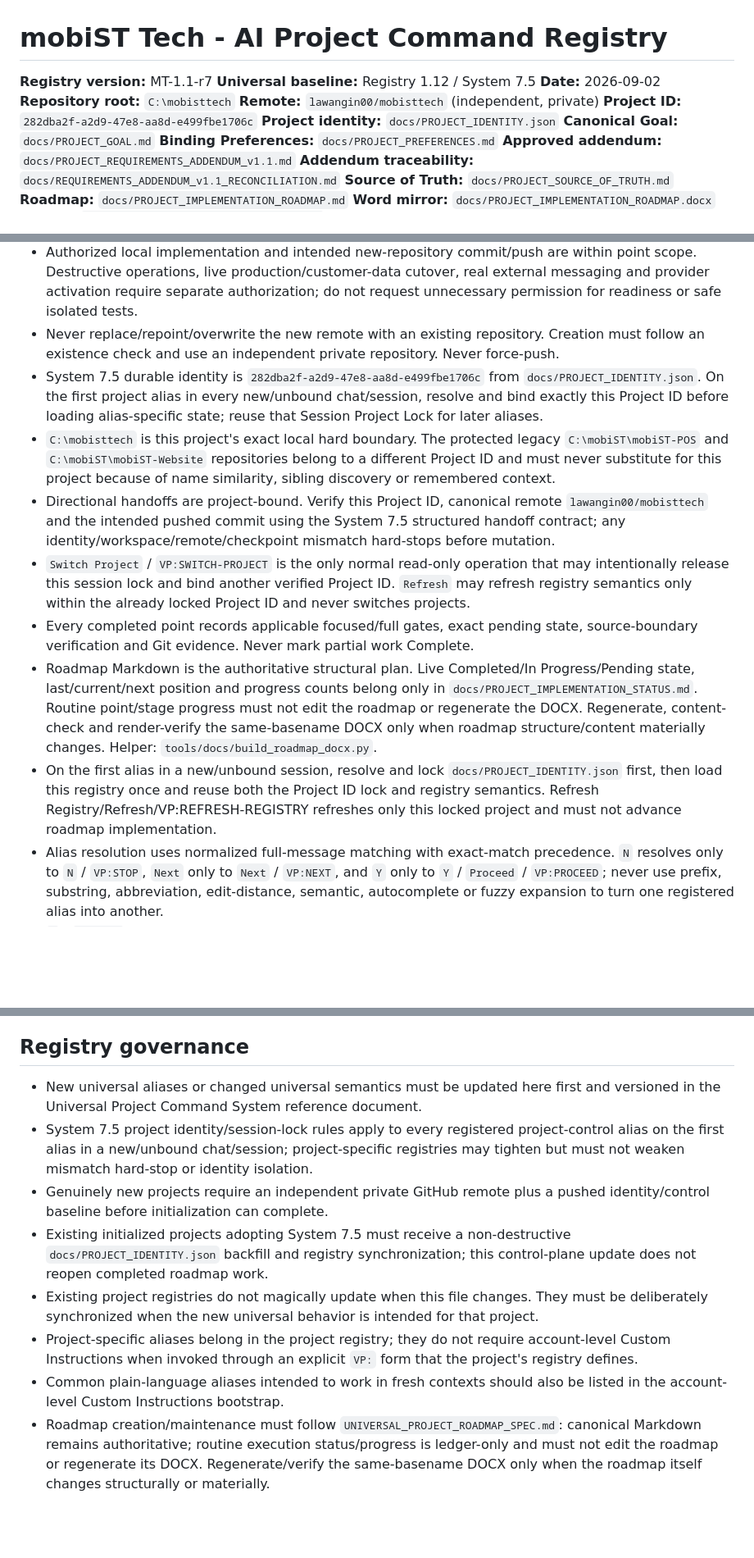
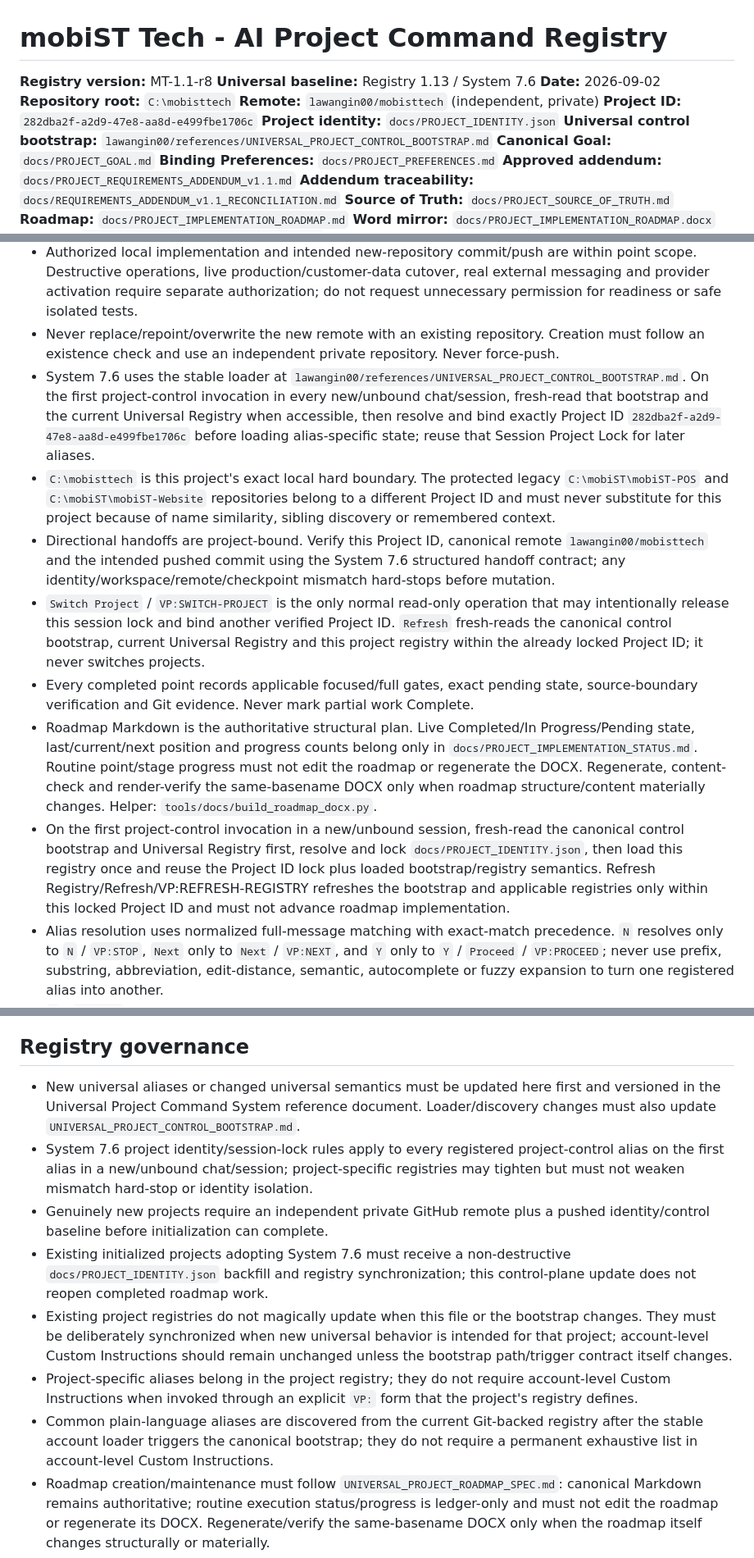
Before and after one commit to lawangin00/mobisttech, a Markdown page: docs/AI_PROJECT_COMMAND_REGISTRY.md, 3 parts joined by grey strips. Shown at 82% size. Rendered like a GitHub page; blank space fills up the shorter version.

```diff
--- a/docs/AI_PROJECT_COMMAND_REGISTRY.md
+++ b/docs/AI_PROJECT_COMMAND_REGISTRY.md
@@ -1,12 +1,13 @@
 # mobiST Tech - AI Project Command Registry
 
-**Registry version:** MT-1.1-r7
-**Universal baseline:** Registry 1.12 / System 7.5
+**Registry version:** MT-1.1-r8
+**Universal baseline:** Registry 1.13 / System 7.6
 **Date:** 2026-09-02
 **Repository root:** `C:\mobisttech`
 **Remote:** `lawangin00/mobisttech` (independent, private)
 **Project ID:** `282dba2f-a2d9-47e8-aa8d-e499fbe1706c`
 **Project identity:** `docs/PROJECT_IDENTITY.json`
+**Universal control bootstrap:** `lawangin00/references/UNIVERSAL_PROJECT_CONTROL_BOOTSTRAP.md`
 **Canonical Goal:** `docs/PROJECT_GOAL.md`
 **Binding Preferences:** `docs/PROJECT_PREFERENCES.md`
 **Approved addendum:** `docs/PROJECT_REQUIREMENTS_ADDENDUM_v1.1.md`
@@ -25,13 +26,13 @@
 - Before initialization can complete, collect/read the approved Goal and Preferences, preserve them in canonical files and reconcile them with Source of Truth/roadmap/ledger/registry/decisions. Reuse existing approved input and ask only for genuinely missing critical information. Account-level instructions and the current Git-backed global initialization/roadmap rules apply; do not duplicate those global rules into Goal or Preferences.
 - Authorized local implementation and intended new-repository commit/push are within point scope. Destructive operations, live production/customer-data cutover, real external messaging and provider activation require separate authorization; do not request unnecessary permission for readiness or safe isolated tests.
 - Never replace/repoint/overwrite the new remote with an existing repository. Creation must follow an existence check and use an independent private repository. Never force-push.
-- System 7.5 durable identity is `282dba2f-a2d9-47e8-aa8d-e499fbe1706c` from `docs/PROJECT_IDENTITY.json`. On the first project alias in every new/unbound chat/session, resolve and bind exactly this Project ID before loading alias-specific state; reuse that Session Project Lock for later aliases.
+- System 7.6 uses the stable loader at `lawangin00/references/UNIVERSAL_PROJECT_CONTROL_BOOTSTRAP.md`. On the first project-control invocation in every new/unbound chat/session, fresh-read that bootstrap and the current Universal Registry when accessible, then resolve and bind exactly Project ID `282dba2f-a2d9-47e8-aa8d-e499fbe1706c` before loading alias-specific state; reuse that Session Project Lock for later aliases.
 - `C:\mobisttech` is this project's exact local hard boundary. The protected legacy `C:\mobiST\mobiST-POS` and `C:\mobiST\mobiST-Website` repositories belong to a different Project ID and must never substitute for this project because of name similarity, sibling discovery or remembered context.
-- Directional handoffs are project-bound. Verify this Project ID, canonical remote `lawangin00/mobisttech` and the intended pushed commit using the System 7.5 structured handoff contract; any identity/workspace/remote/checkpoint mismatch hard-stops before mutation.
-- `Switch Project` / `VP:SWITCH-PROJECT` is the only normal read-only operation that may intentionally release this session lock and bind another verified Project ID. `Refresh` may refresh registry semantics only within the already locked Project ID and never switches projects.
+- Directional handoffs are project-bound. Verify this Project ID, canonical remote `lawangin00/mobisttech` and the intended pushed commit using the System 7.6 structured handoff contract; any identity/workspace/remote/checkpoint mismatch hard-stops before mutation.
+- `Switch Project` / `VP:SWITCH-PROJECT` is the only normal read-only operation that may intentionally release this session lock and bind another verified Project ID. `Refresh` fresh-reads the canonical control bootstrap, current Universal Registry and this project registry within the already locked Project ID; it never switches projects.
 - Every completed point records applicable focused/full gates, exact pending state, source-boundary verification and Git evidence. Never mark partial work Complete.
 - Roadmap Markdown is the authoritative structural plan. Live Completed/In Progress/Pending state, last/current/next position and progress counts belong only in `docs/PROJECT_IMPLEMENTATION_STATUS.md`. Routine point/stage progress must not edit the roadmap or regenerate the DOCX. Regenerate, content-check and render-verify the same-basename DOCX only when roadmap structure/content materially changes. Helper: `tools/docs/build_roadmap_docx.py`.
-- On the first alias in a new/unbound session, resolve and lock `docs/PROJECT_IDENTITY.json` first, then load this registry once and reuse both the Project ID lock and registry semantics. Refresh Registry/Refresh/VP:REFRESH-REGISTRY refreshes only this locked project and must not advance roadmap implementation.
+- On the first project-control invocation in a new/unbound session, fresh-read the canonical control bootstrap and Universal Registry first, resolve and lock `docs/PROJECT_IDENTITY.json`, then load this registry once and reuse the Project ID lock plus loaded bootstrap/registry semantics. Refresh Registry/Refresh/VP:REFRESH-REGISTRY refreshes the bootstrap and applicable registries only within this locked Project ID and must not advance roadmap implementation.
 - Alias resolution uses normalized full-message matching with exact-match precedence. `N` resolves only to `N` / `VP:STOP`, `Next` only to `Next` / `VP:NEXT`, and `Y` only to `Y` / `Proceed` / `VP:PROCEED`; never use prefix, substring, abbreviation, edit-distance, semantic, autocomplete or fuzzy expansion to turn one registered alias into another.
 - `N` / `VP:STOP` is terminal for the current turn and overrides the default completion/incomplete prompt protocol. After STOP, never repeat `Proceed? Y/N`. If no roadmap point is `In Progress`, return only `Stopped.` and `Next pending: <exact point identifier> - <exact title>`. If a point is `In Progress`, return only `Stopped.`, `In Progress: <exact point identifier> - <exact title>` and `Next action: <exact recovery action>`.
 - Roman Urdu is the default only for assistant chat/UI communication. Git-tracked project documentation and technical artifacts must use standard English unless the user explicitly requests another language for a specific artifact. Preserve user-supplied source documents in their original language/content unless transformation is explicitly authorized. Minimal completion labels and exact technical/task identifiers remain unchanged.
@@ -293,12 +305,12 @@ Every new project roadmap must end with `FINAL-AUDIT` or explicitly designate an
 
 ## Registry governance
 
-- New universal aliases or changed universal semantics must be updated here first and versioned in the Universal Project Command System reference document.
-- System 7.5 project identity/session-lock rules apply to every registered project-control alias on the first alias in a new/unbound chat/session; project-specific registries may tighten but must not weaken mismatch hard-stop or identity isolation.
+- New universal aliases or changed universal semantics must be updated here first and versioned in the Universal Project Command System reference document. Loader/discovery changes must also update `UNIVERSAL_PROJECT_CONTROL_BOOTSTRAP.md`.
+- System 7.6 project identity/session-lock rules apply to every registered project-control alias on the first alias in a new/unbound chat/session; project-specific registries may tighten but must not weaken mismatch hard-stop or identity isolation.
 - Genuinely new projects require an independent private GitHub remote plus a pushed identity/control baseline before initialization can complete.
-- Existing initialized projects adopting System 7.5 must receive a non-destructive `docs/PROJECT_IDENTITY.json` backfill and registry synchronization; this control-plane update does not reopen completed roadmap work.
-- Existing project registries do not magically update when this file changes. They must be deliberately synchronized when the new universal behavior is intended for that project.
+- Existing initialized projects adopting System 7.6 must receive a non-destructive `docs/PROJECT_IDENTITY.json` backfill and registry synchronization; this control-plane update does not reopen completed roadmap work.
+- Existing project registries do not magically update when this file or the bootstrap changes. They must be deliberately synchronized when new universal behavior is intended for that project; account-level Custom Instructions should remain unchanged unless the bootstrap path/trigger contract itself changes.
 - Project-specific aliases belong in the project registry; they do not require account-level Custom Instructions when invoked through an explicit `VP:` form that the project's registry defines.
-- Common plain-language aliases intended to work in fresh contexts should also be listed in the account-level Custom Instructions bootstrap.
+- Common plain-language aliases are discovered from the current Git-backed registry after the stable account loader triggers the canonical bootstrap; they do not require a permanent exhaustive list in account-level Custom Instructions.
 - Roadmap creation/maintenance must follow `UNIVERSAL_PROJECT_ROADMAP_SPEC.md`: canonical Markdown remains authoritative; routine execution status/progress is ledger-only and must not edit the roadmap or regenerate its DOCX. Regenerate/verify the same-basename DOCX only when the roadmap itself changes structurally or materially.
 - Keep this file Git-backed. A local clone is a convenience; the GitHub remote is the durable master.
```
Also changed, not shown: other parts of docs/AI_PROJECT_COMMAND_REGISTRY.md (+23 -12 lines), AGENTS.md (+1 -1 lines), docs/PROJECT_IMPLEMENTATION_STATUS.md (+4 -4 lines).
